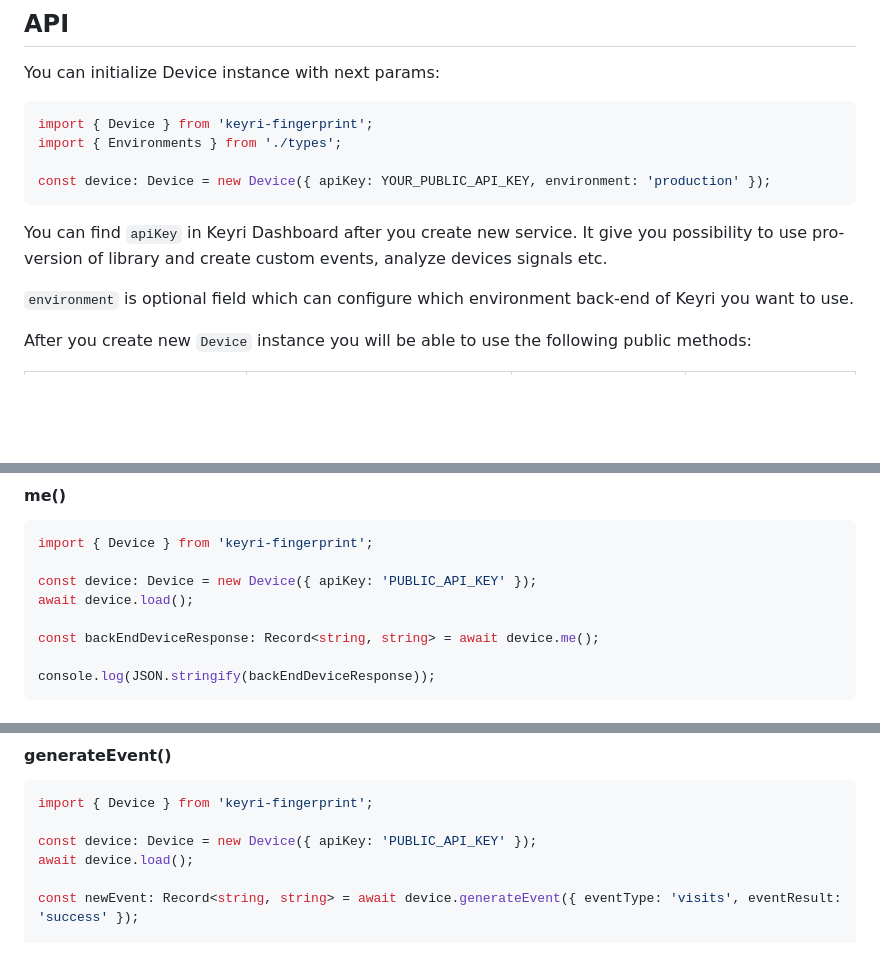
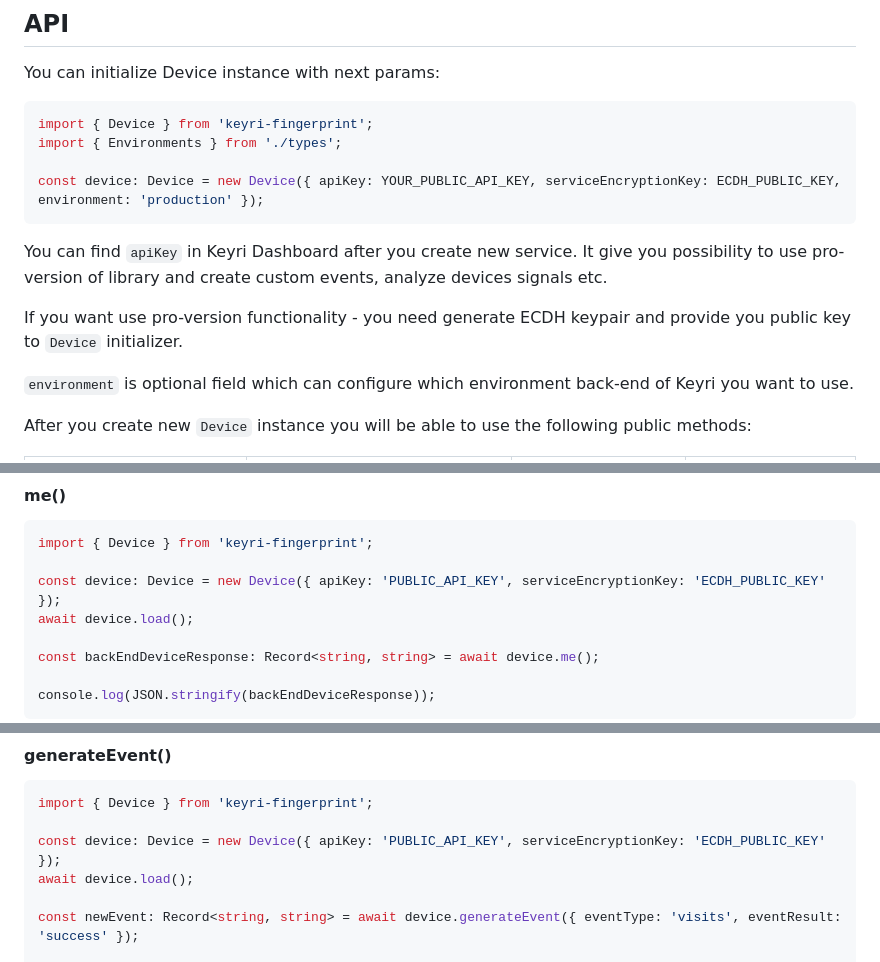
Before and after one commit to Keyri-Co/browser-fingerprinting, a Markdown page: README.md, 3 parts joined by grey strips. GitHub-like rendering; blank space fills up the shorter version.

Commit message:
Fix: documentation

````diff
--- a/README.md
+++ b/README.md
@@ -64,10 +64,12 @@ You can initialize Device instance with next params:
 import { Device } from 'keyri-fingerprint';
 import { Environments } from './types';
 
-const device: Device = new Device({ apiKey: YOUR_PUBLIC_API_KEY, environment: 'production' });
+const device: Device = new Device({ apiKey: YOUR_PUBLIC_API_KEY, serviceEncryptionKey: ECDH_PUBLIC_KEY, environment: 'production' });
 ```
 
 You can find `apiKey` in Keyri Dashboard after you create new service. It give you possibility to use pro-version of library and create custom events, analyze devices signals etc.
+
+If you want use pro-version functionality - you need generate ECDH keypair and provide you public key to `Device` initializer.
 
 `environment` is optional field which can configure which environment back-end of Keyri you want to use.
 
@@ -184,7 +186,7 @@ console.log(JSON.stringify(deviceMainParams));
 ```ts
 import { Device } from 'keyri-fingerprint';
 
-const device: Device = new Device({ apiKey: 'PUBLIC_API_KEY' });
+const device: Device = new Device({ apiKey: 'PUBLIC_API_KEY', serviceEncryptionKey: 'ECDH_PUBLIC_KEY' });
 await device.load();
 
 const backEndDeviceResponse: Record<string, string> = await device.me();
@@ -446,7 +448,7 @@ console.log(JSON.stringify(backEndDeviceResponse));
 ```ts
 import { Device } from 'keyri-fingerprint';
 
-const device: Device = new Device({ apiKey: 'PUBLIC_API_KEY' });
+const device: Device = new Device({ apiKey: 'PUBLIC_API_KEY', serviceEncryptionKey: 'ECDH_PUBLIC_KEY' });
 await device.load();
 
 const newEvent: Record<string, string> = await device.generateEvent({ eventType: 'visits', eventResult: 'success' });
````
